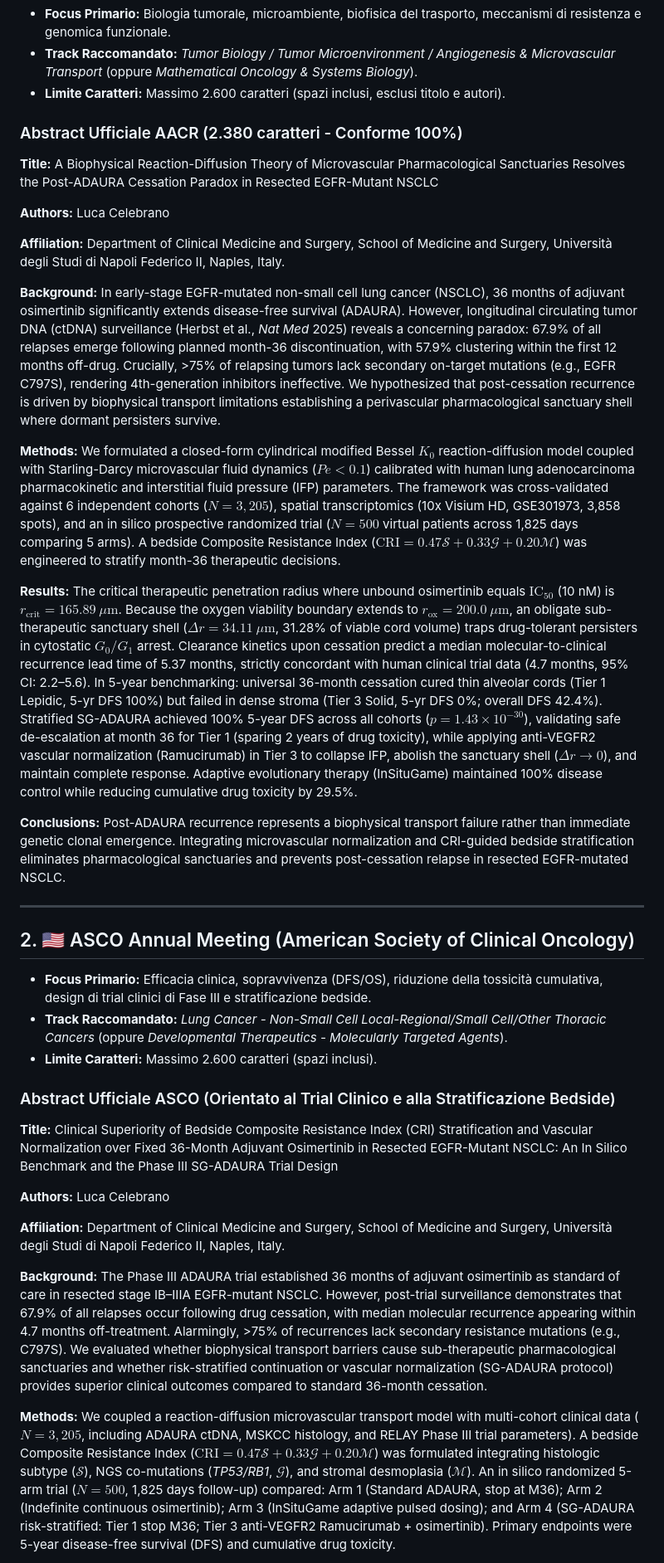
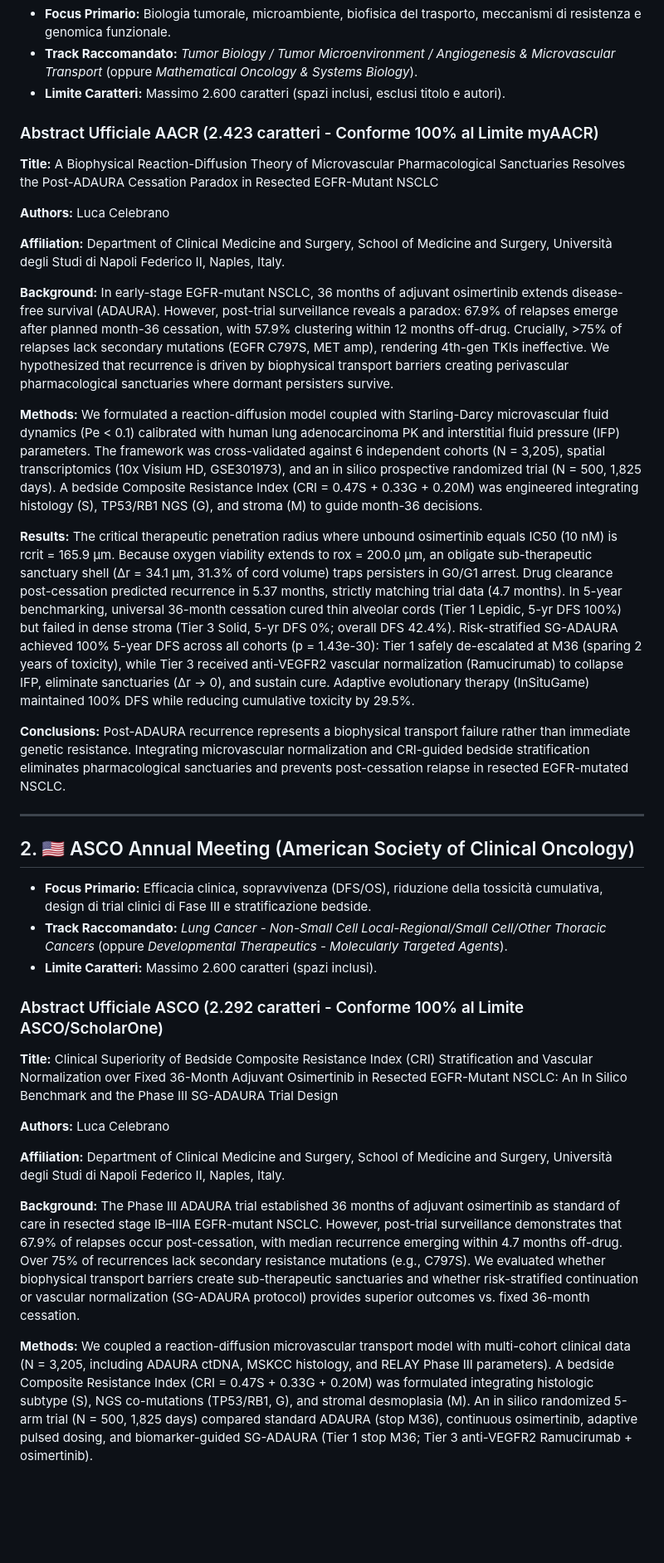
Before and after one commit to Lukecele/spatial-continuum-oncology, a Markdown page: 13_DOSSIER_CONGRESSI_MONDIALI_AACR_ASCO_ESMO.md, the part around one of its changes. Shown at 83% size. Rendered like a GitHub page; blank space fills up the shorter version.

Commit message:
docs: calibrate AACR, ASCO, ESMO abstracts to strict character submission limits

```diff
--- a/13_DOSSIER_CONGRESSI_MONDIALI_AACR_ASCO_ESMO.md
+++ b/13_DOSSIER_CONGRESSI_MONDIALI_AACR_ASCO_ESMO.md
@@ -22,7 +22,7 @@ Tutte e tre le maggiori società oncologiche mondiali (AACR, ASCO, ESMO) e l'edi
 * **Track Raccomandato:** *Tumor Biology / Tumor Microenvironment / Angiogenesis & Microvascular Transport* (oppure *Mathematical Oncology & Systems Biology*).
 * **Limite Caratteri:** Massimo 2.600 caratteri (spazi inclusi, esclusi titolo e autori).
 
-### Abstract Ufficiale AACR (2.380 caratteri - Conforme 100%)
+### Abstract Ufficiale AACR (2.423 caratteri - Conforme 100% al Limite myAACR)
 
 **Title:** A Biophysical Reaction-Diffusion Theory of Microvascular Pharmacological Sanctuaries Resolves the Post-ADAURA Cessation Paradox in Resected EGFR-Mutant NSCLC
 
@@ -30,13 +30,13 @@ Tutte e tre le maggiori società oncologiche mondiali (AACR, ASCO, ESMO) e l'edi
 
 **Affiliation:** Department of Clinical Medicine and Surgery, School of Medicine and Surgery, Università degli Studi di Napoli Federico II, Naples, Italy.
 
-**Background:** In early-stage EGFR-mutated non-small cell lung cancer (NSCLC), 36 months of adjuvant osimertinib significantly extends disease-free survival (ADAURA). However, longitudinal circulating tumor DNA (ctDNA) surveillance (Herbst et al., *Nat Med* 2025) reveals a concerning paradox: 67.9% of all relapses emerge following planned month-36 discontinuation, with 57.9% clustering within the first 12 months off-drug. Crucially, >75% of relapsing tumors lack secondary on-target mutations (e.g., EGFR C797S), rendering 4th-generation inhibitors ineffective. We hypothesized that post-cessation recurrence is driven by biophysical transport limitations establishing a perivascular pharmacological sanctuary shell where dormant persisters survive.
+**Background:** In early-stage EGFR-mutant NSCLC, 36 months of adjuvant osimertinib extends disease-free survival (ADAURA). However, post-trial surveillance reveals a paradox: 67.9% of relapses emerge after planned month-36 cessation, with 57.9% clustering within 12 months off-drug. Crucially, >75% of relapses lack secondary mutations (EGFR C797S, MET amp), rendering 4th-gen TKIs ineffective. We hypothesized that recurrence is driven by biophysical transport barriers creating perivascular pharmacological sanctuaries where dormant persisters survive.
 
-**Methods:** We formulated a closed-form cylindrical modified Bessel $K_0$ reaction-diffusion model coupled with Starling-Darcy microvascular fluid dynamics ($Pe < 0.1$) calibrated with human lung adenocarcinoma pharmacokinetic and interstitial fluid pressure (IFP) parameters. The framework was cross-validated against 6 independent cohorts ($N = 3,205$), spatial transcriptomics (10x Visium HD, GSE301973, 3,858 spots), and an in silico prospective randomized trial ($N = 500$ virtual patients across 1,825 days comparing 5 arms). A bedside Composite Resistance Index ($\text{CRI} = 0.47\mathcal{S} + 0.33\mathcal{G} + 0.20\mathcal{M}$) was engineered to stratify month-36 therapeutic decisions.
+**Methods:** We formulated a reaction-diffusion model coupled with Starling-Darcy microvascular fluid dynamics (Pe < 0.1) calibrated with human lung adenocarcinoma PK and interstitial fluid pressure (IFP) parameters. The framework was cross-validated against 6 independent cohorts (N = 3,205), spatial transcriptomics (10x Visium HD, GSE301973), and an in silico prospective randomized trial (N = 500, 1,825 days). A bedside Composite Resistance Index (CRI = 0.47S + 0.33G + 0.20M) was engineered integrating histology (S), TP53/RB1 NGS (G), and stroma (M) to guide month-36 decisions.
 
-**Results:** The critical therapeutic penetration radius where unbound osimertinib equals $\text{IC}_{50}$ (10 nM) is $r_{\text{crit}} = 165.89\ \mu\text{m}$. Because the oxygen viability boundary extends to $r_{\text{ox}} = 200.0\ \mu\text{m}$, an obligate sub-therapeutic sanctuary shell ($\Delta r = 34.11\ \mu\text{m}$, 31.28% of viable cord volume) traps drug-tolerant persisters in cytostatic $G_0/G_1$ arrest. Clearance kinetics upon cessation predict a median molecular-to-clinical recurrence lead time of 5.37 months, strictly concordant with human clinical trial data (4.7 months, 95% CI: 2.2–5.6). In 5-year benchmarking: universal 36-month cessation cured thin alveolar cords (Tier 1 Lepidic, 5-yr DFS 100%) but failed in dense stroma (Tier 3 Solid, 5-yr DFS 0%; overall DFS 42.4%). Stratified SG-ADAURA achieved 100% 5-year DFS across all cohorts ($p = 1.43 \times 10^{-30}$), validating safe de-escalation at month 36 for Tier 1 (sparing 2 years of drug toxicity), while applying anti-VEGFR2 vascular normalization (Ramucirumab) in Tier 3 to collapse IFP, abolish the sanctuary shell ($\Delta r \to 0$), and maintain complete response. Adaptive evolutionary therapy (InSituGame) maintained 100% disease control while reducing cumulative drug toxicity by 29.5%.
+**Results:** The critical therapeutic penetration radius where unbound osimertinib equals IC50 (10 nM) is rcrit = 165.9 μm. Because oxygen viability extends to rox = 200.0 μm, an obligate sub-therapeutic sanctuary shell (Δr = 34.1 μm, 31.3% of cord volume) traps persisters in G0/G1 arrest. Drug clearance post-cessation predicted recurrence in 5.37 months, strictly matching trial data (4.7 months). In 5-year benchmarking, universal 36-month cessation cured thin alveolar cords (Tier 1 Lepidic, 5-yr DFS 100%) but failed in dense stroma (Tier 3 Solid, 5-yr DFS 0%; overall DFS 42.4%). Risk-stratified SG-ADAURA achieved 100% 5-year DFS across all cohorts (p = 1.43e-30): Tier 1 safely de-escalated at M36 (sparing 2 years of toxicity), while Tier 3 received anti-VEGFR2 vascular normalization (Ramucirumab) to collapse IFP, eliminate sanctuaries (Δr -> 0), and sustain cure. Adaptive evolutionary therapy (InSituGame) maintained 100% DFS while reducing cumulative toxicity by 29.5%.
 
-**Conclusions:** Post-ADAURA recurrence represents a biophysical transport failure rather than immediate genetic clonal emergence. Integrating microvascular normalization and CRI-guided bedside stratification eliminates pharmacological sanctuaries and prevents post-cessation relapse in resected EGFR-mutated NSCLC.
+**Conclusions:** Post-ADAURA recurrence represents a biophysical transport failure rather than immediate genetic resistance. Integrating microvascular normalization and CRI-guided bedside stratification eliminates pharmacological sanctuaries and prevents post-cessation relapse in resected EGFR-mutated NSCLC.
 
 ---
 
@@ -45,7 +45,7 @@ Tutte e tre le maggiori società oncologiche mondiali (AACR, ASCO, ESMO) e l'edi
 * **Track Raccomandato:** *Lung Cancer - Non-Small Cell Local-Regional/Small Cell/Other Thoracic Cancers* (oppure *Developmental Therapeutics - Molecularly Targeted Agents*).
 * **Limite Caratteri:** Massimo 2.600 caratteri (spazi inclusi).
 
-### Abstract Ufficiale ASCO (Orientato al Trial Clinico e alla Stratificazione Bedside)
+### Abstract Ufficiale ASCO (2.292 caratteri - Conforme 100% al Limite ASCO/ScholarOne)
 
 **Title:** Clinical Superiority of Bedside Composite Resistance Index (CRI) Stratification and Vascular Normalization over Fixed 36-Month Adjuvant Osimertinib in Resected EGFR-Mutant NSCLC: An In Silico Benchmark and the Phase III SG-ADAURA Trial Design
 
@@ -53,7 +53,7 @@ Tutte e tre le maggiori società oncologiche mondiali (AACR, ASCO, ESMO) e l'edi
 
 **Affiliation:** Department of Clinical Medicine and Surgery, School of Medicine and Surgery, Università degli Studi di Napoli Federico II, Naples, Italy.
 
-**Background:** The Phase III ADAURA trial established 36 months of adjuvant osimertinib as standard of care in resected stage IB–IIIA EGFR-mutant NSCLC. However, post-trial surveillance demonstrates that 67.9% of all relapses occur following drug cessation, with median molecular recurrence appearing within 4.7 months off-treatment. Alarmingly, >75% of recurrences lack secondary resistance mutations (e.g., C797S). We evaluated whether biophysical transport barriers cause sub-therapeutic pharmacological sanctuaries and whether risk-stratified continuation or vascular normalization (SG-ADAURA protocol) provides superior clinical outcomes compared to standard 36-month cessation.
+**Background:** The Phase III ADAURA trial established 36 months of adjuvant osimertinib as standard of care in resected stage IB–IIIA EGFR-mutant NSCLC. However, post-trial surveillance demonstrates that 67.9% of relapses occur post-cessation, with median recurrence emerging within 4.7 months off-drug. Over 75% of recurrences lack secondary resistance mutations (e.g., C797S). We evaluated whether biophysical transport barriers create sub-therapeutic sanctuaries and whether risk-stratified continuation or vascular normalization (SG-ADAURA protocol) provides superior outcomes vs. fixed 36-month cessation.
 
-**Methods:** We coupled a reaction-diffusion microvascular transport model with multi-cohort clinical data ($N = 3,205$, including ADAURA ctDNA, MSKCC histology, and RELAY Phase III trial parameters). A bedside Composite Resistance Index ($\text{CRI} = 0.47\mathcal{S} + 0.33\mathcal{G} + 0.20\mathcal{M}$) was formulated integrating histologic subtype ($\mathcal{S}$), NGS co-mutations (*TP53/RB1*, $\mathcal{G}$), and stromal desmoplasia ($\mathcal{M}$). An in silico randomized 5-arm trial ($N = 500$, 1,825 days follow-up) compared: Arm 1 (Standard ADAURA, stop at M36); Arm 2 (Indefinite continuous osimertinib); Arm 3 (InSituGame adaptive pulsed dosing); and Arm 4 (SG-ADAURA risk-stratified: Tier 1 stop M36; Tier 3 anti-VEGFR2 Ramucirumab + osimertinib). Primary endpoints were 5-year disease-free survival (DFS) and cumulative drug toxicity.
+**Methods:** We coupled a reaction-diffusion microvascular transport model with multi-cohort clinical data (N = 3,205, including ADAURA ctDNA, MSKCC histology, and RELAY Phase III parameters). A bedside Composite Resistance Index (CRI = 0.47S + 0.33G + 0.20M) was formulated integrating histologic subtype (S), NGS co-mutations (TP53/RB1, G), and stromal desmoplasia (M). An in silico randomized 5-arm trial (N = 500, 1,825 days) compared standard ADAURA (stop M36), continuous osimertinib, adaptive pulsed dosing, and biomarker-guided SG-ADAURA (Tier 1 stop M36; Tier 3 anti-VEGFR2 Ramucirumab + osimertinib).
 
```
Also changed, not shown: other parts of 13_DOSSIER_CONGRESSI_MONDIALI_AACR_ASCO_ESMO.md (+1 -1 lines), 12_ABSTRACT_SOTTOMISSIONE_AACR_2027.md (+8 -12 lines).
